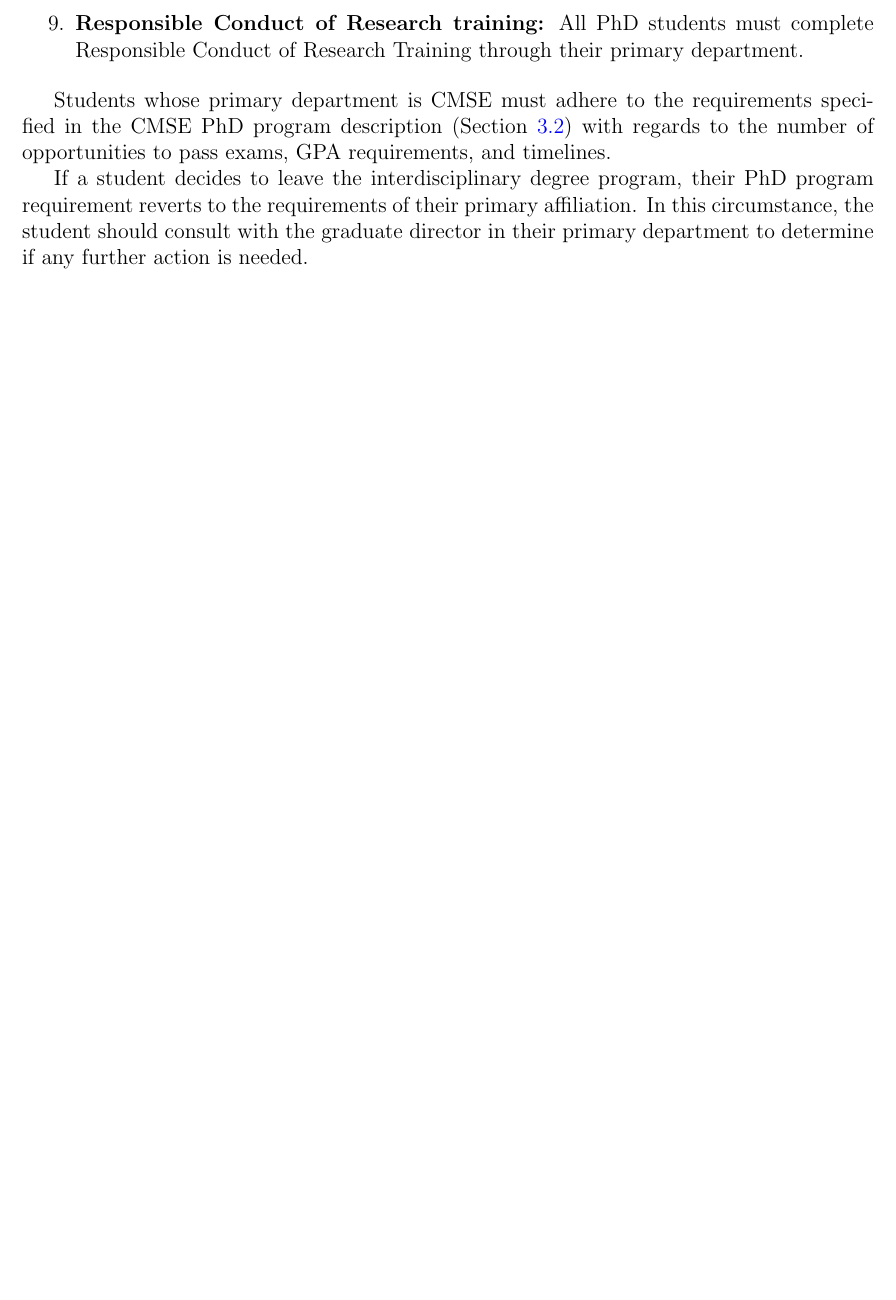
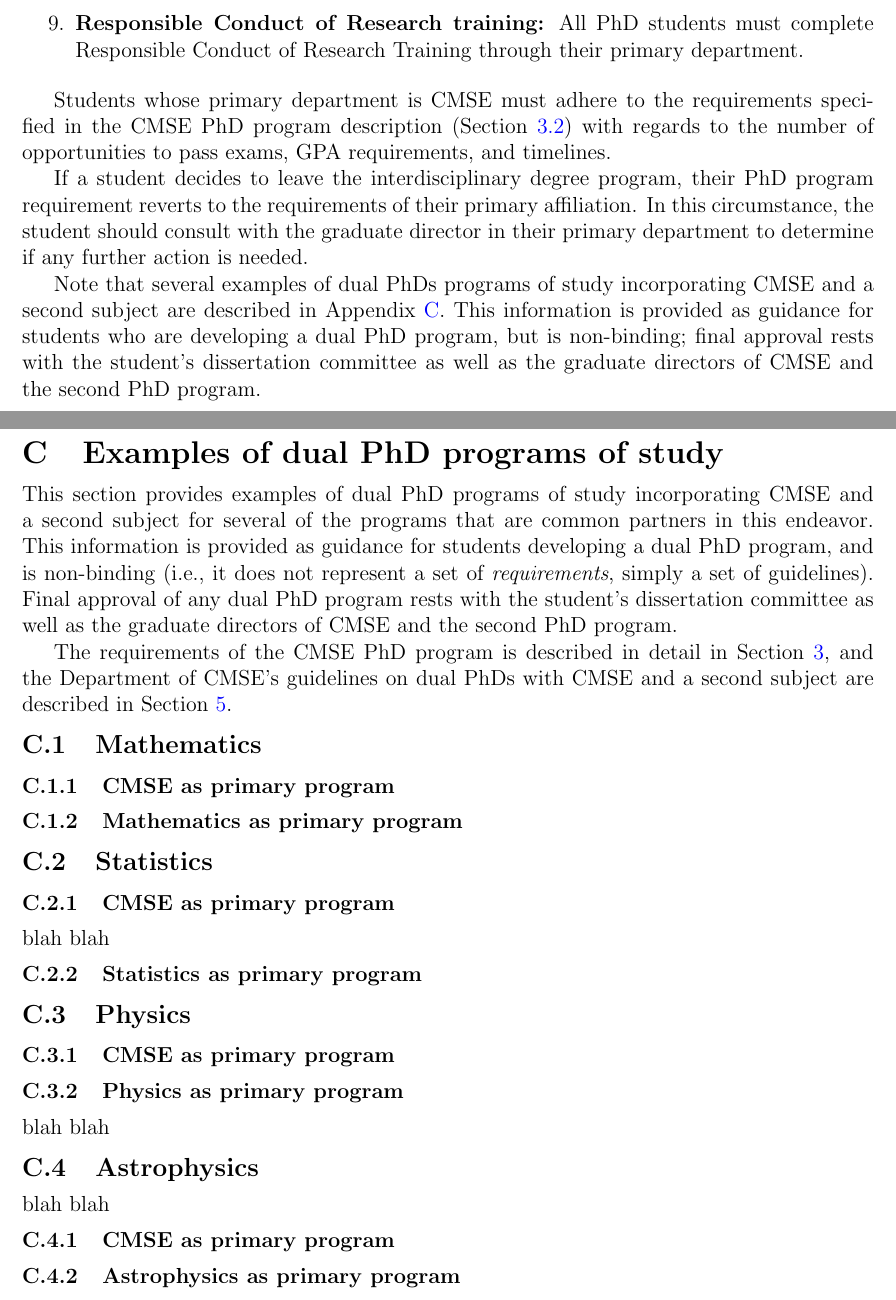
Before and after one commit to bwoshea/CMSE_grad_handbook, a LaTeX document (handbook.tex, which reads dual_phd.tex, dual_phd_examples.tex): part of page 24 of 50 before the commit and two parts of pages 24 and 51 of 51 after it, the two joined at a grey line, cut so that both start at the same text, the shorter picture padded with empty space. Compiled offline with pdfLaTeX.

Commit message:
first addition of dual phd examples

```diff
--- a/dual_phd.tex
+++ b/dual_phd.tex
@@ -125,3 +125,11 @@ their PhD program requirement reverts to the requirements of their
 primary affiliation.  In this circumstance, the student should consult
 with the graduate director in their primary department to determine if
 any further action is needed.
+
+Note that several examples of dual PhDs programs of study
+incorporating CMSE and a second subject are described
+in~Appendix~\ref{sec:dual_phd_examples}.  This information is provided
+as guidance for students who are developing a dual PhD program, but
+is non-binding; final approval rests with the student's dissertation
+committee as well as the graduate directors of CMSE and the second PhD
+program.
--- /dev/null
+++ b/dual_phd_examples.tex
@@ -0,0 +1,48 @@
+\section{Examples of dual PhD programs of study}
+\label{sec:dual_phd_examples}
+
+This section provides examples of dual PhD programs of study
+incorporating CMSE and a second subject for several of the programs
+that are common partners in this endeavor.   This information is provided
+as guidance for students developing a dual PhD program, and
+is non-binding (i.e., it does not represent a set of
+\textit{requirements}, simply a set of guidelines).  Final approval of
+any dual PhD program rests with the student's dissertation
+committee as well as the graduate directors of CMSE and the second PhD
+program.
+
+The requirements of the CMSE PhD program is described in
+detail in Section~\ref{sec:phd}, and the Department of CMSE's
+guidelines on dual PhDs with CMSE and a second
+subject are described in Section~\ref{sec:dual_phd}.
+
+\subsection{Mathematics}
+
+\subsubsection{CMSE as primary program}
+
+\subsubsection{Mathematics as primary program}
+
+\subsection{Statistics}
+
+\subsubsection{CMSE as primary program}
+
+blah blah
+
+\subsubsection{Statistics as primary program}
+
+\subsection{Physics}
+
+\subsubsection{CMSE as primary program}
+
+\subsubsection{Physics as primary program}
+
+blah blah
+
+\subsection{Astrophysics}
+
+blah blah
+
+\subsubsection{CMSE as primary program}
+
+
+\subsubsection{Astrophysics as primary program}
--- a/handbook.tex
+++ b/handbook.tex
@@ -24,6 +24,11 @@
     linkcolor=blue,
     urlcolor=blue
 }
+
+\setcounter{tocdepth}{2}  %%% suppressess sub-sub-sections in table of
+                          %%% contents; make larger to show
+                          %%% subsubsections in TOC
+
 %\usepackage[final]{pdfpages}
 
 % comment out the following chunk of code to get rid of the "DRAFT"
```
Also changed, not shown: handbook.tex (4 more changed lines).
